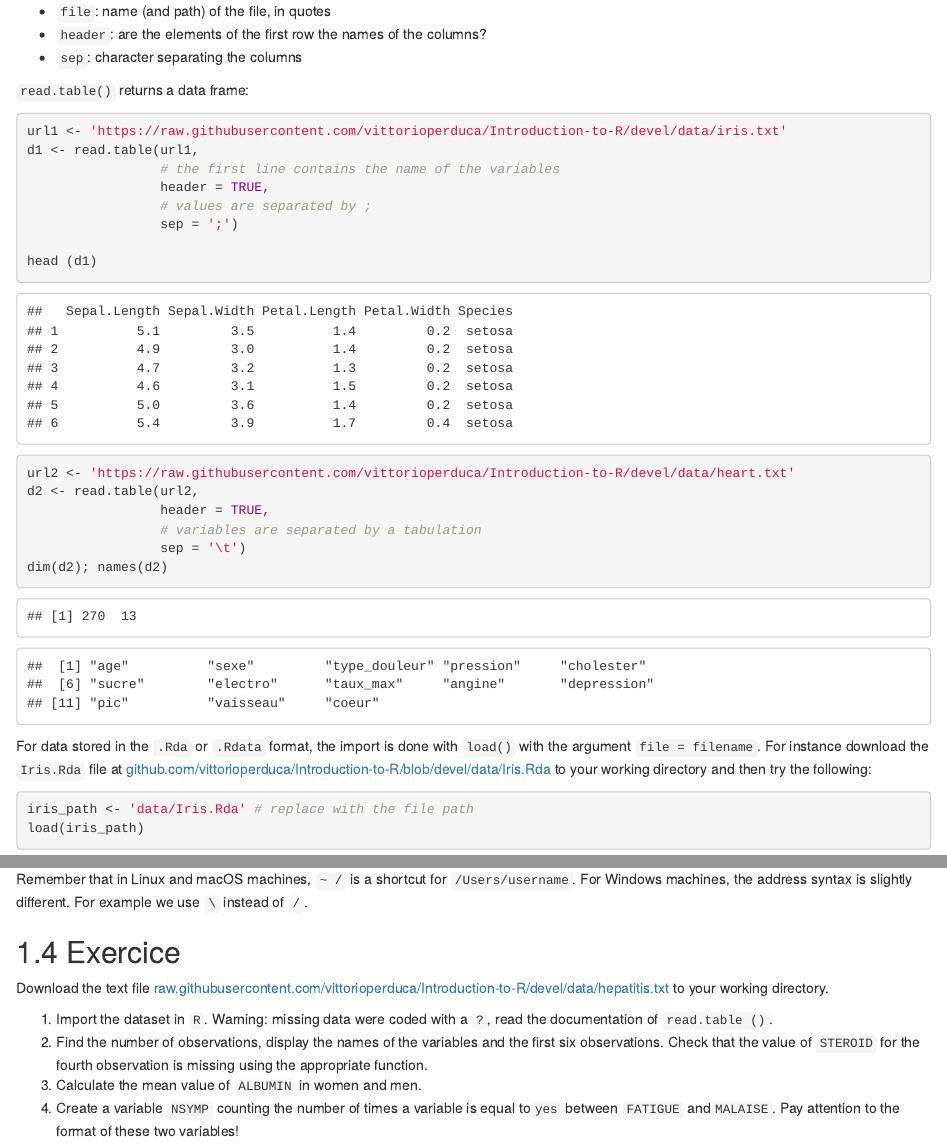
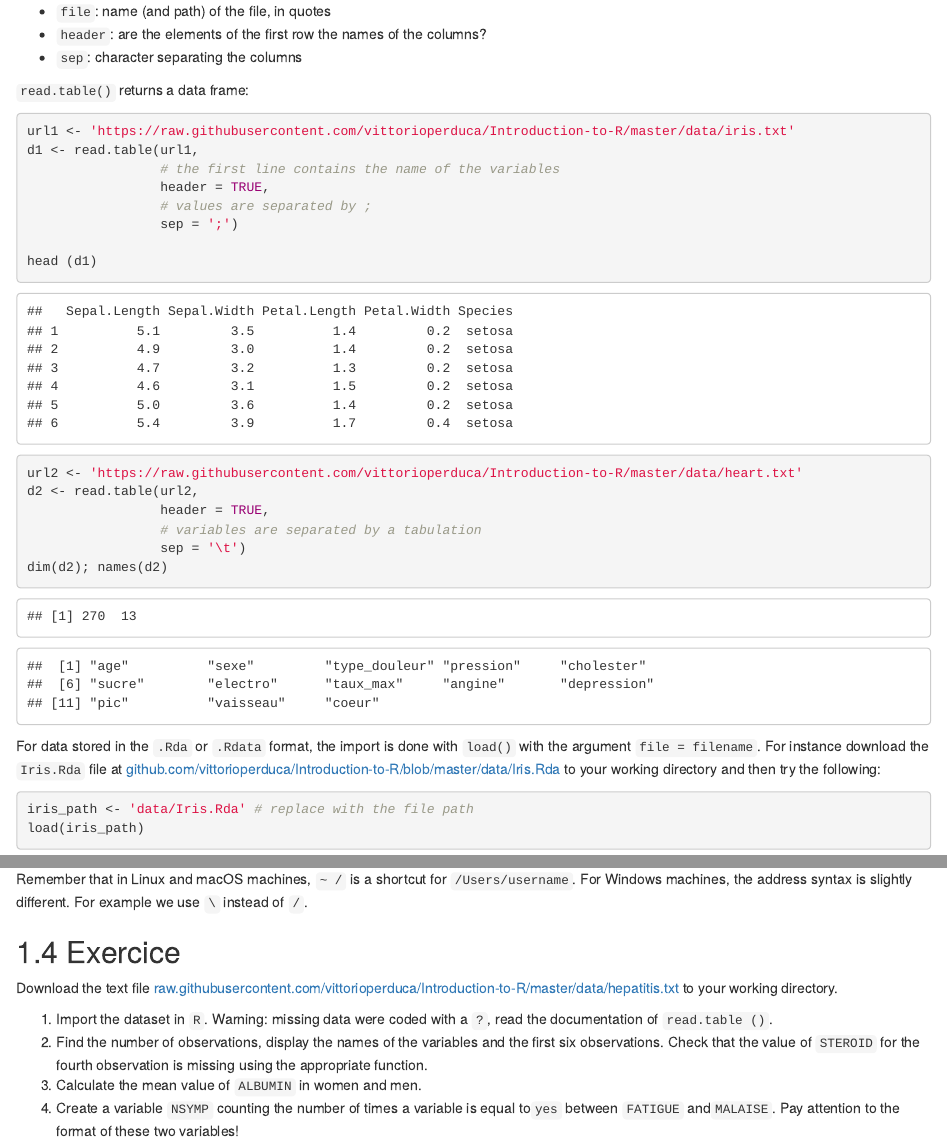
Before and after one commit to vittorioperduca/Introduction-to-R, an R Markdown document (04-lists-data-frames.Rmd): the page in a window 1100 px wide, from 2680 px down, and a second part further down, joined at a grey line. Rendered offline with R 4.5, knitr and Pandoc, with nearby package versions; drawn as R Markdown's standard HTML page in place of the format the file asks for.

Commit message:
url modified

````diff
--- a/04-lists-data-frames.Rmd
+++ b/04-lists-data-frames.Rmd
@@ -80,7 +80,7 @@ Importing data is a fundamental step in data analysis. To load the data stored i
 `read.table()` returns a data frame:
 
 ```{r}
-url1 <- 'https://raw.githubusercontent.com/vittorioperduca/Introduction-to-R/devel/data/iris.txt'
+url1 <- 'https://raw.githubusercontent.com/vittorioperduca/Introduction-to-R/master/data/iris.txt'
 d1 <- read.table(url1,
                  # the first line contains the name of the variables
                  header = TRUE,
@@ -89,7 +89,7 @@ d1 <- read.table(url1,
 
 head (d1)
 
-url2 <- 'https://raw.githubusercontent.com/vittorioperduca/Introduction-to-R/devel/data/heart.txt'
+url2 <- 'https://raw.githubusercontent.com/vittorioperduca/Introduction-to-R/master/data/heart.txt'
 d2 <- read.table(url2,
                  header = TRUE,
                  # variables are separated by a tabulation
@@ -97,7 +97,7 @@ d2 <- read.table(url2,
 dim(d2); names(d2)
 ```
 
-For data stored in the `.Rda` or `.Rdata` format, the import is done with `load()` with the argument `file = filename`. For instance download the `Iris.Rda` file at [github.com/vittorioperduca/Introduction-to-R/blob/devel/data/Iris.Rda](https://github.com/vittorioperduca/Introduction-to-R/blob/devel/data/Iris.Rda) to your working directory and then try the following:
+For data stored in the `.Rda` or `.Rdata` format, the import is done with `load()` with the argument `file = filename`. For instance download the `Iris.Rda` file at [github.com/vittorioperduca/Introduction-to-R/blob/master/data/Iris.Rda](https://github.com/vittorioperduca/Introduction-to-R/blob/master/data/Iris.Rda) to your working directory and then try the following:
 
 ```{r}
 iris_path <- 'data/Iris.Rda' # replace with the file path
@@ -123,7 +123,7 @@ Remember that in Linux and macOS machines, `~ /` is a shortcut for `/Users/usern
 
 ## Exercice
 
-Download the text file [raw.githubusercontent.com/vittorioperduca/Introduction-to-R/devel/data/hepatitis.txt](https://raw.githubusercontent.com/vittorioperduca/Introduction-to-R/devel/data/hepatitis.txt) to your working directory.
+Download the text file [raw.githubusercontent.com/vittorioperduca/Introduction-to-R/master/data/hepatitis.txt](https://raw.githubusercontent.com/vittorioperduca/Introduction-to-R/master/data/hepatitis.txt) to your working directory.
 
 1. Import the dataset in `R`. Warning: missing data were coded with a `?`, read the documentation of `read.table ()`.
 2. Find the number of observations, display the names of the variables and the first six observations. Check that the value of `STEROID` for the fourth observation is missing using the appropriate function.
````
